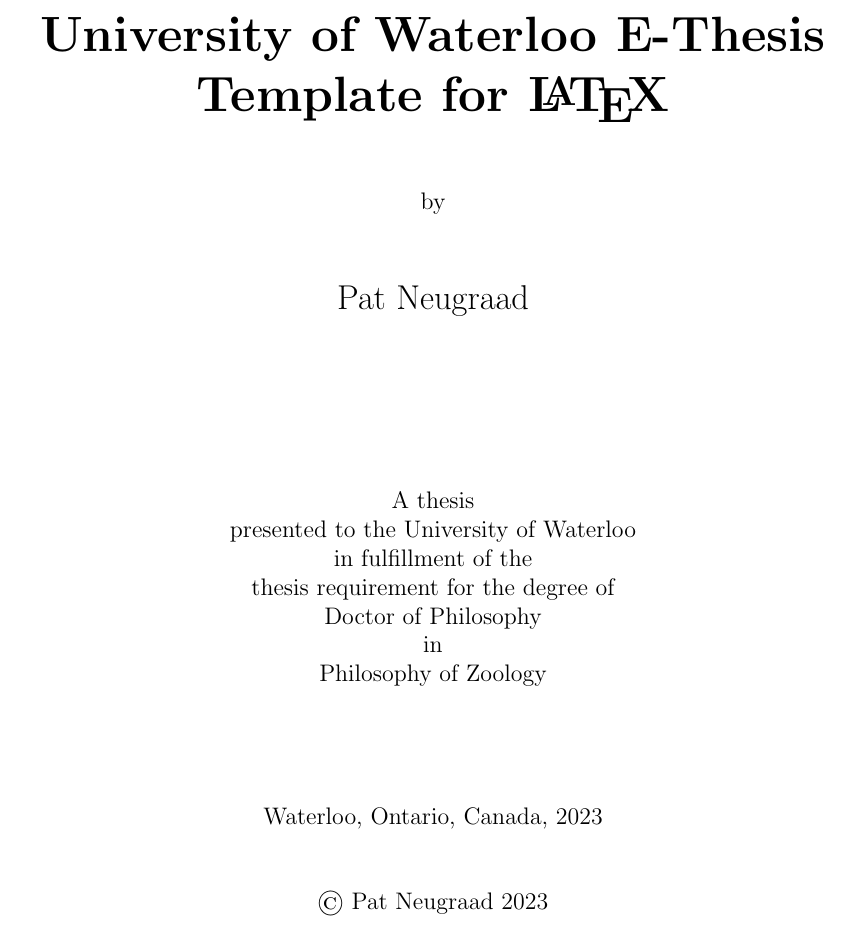
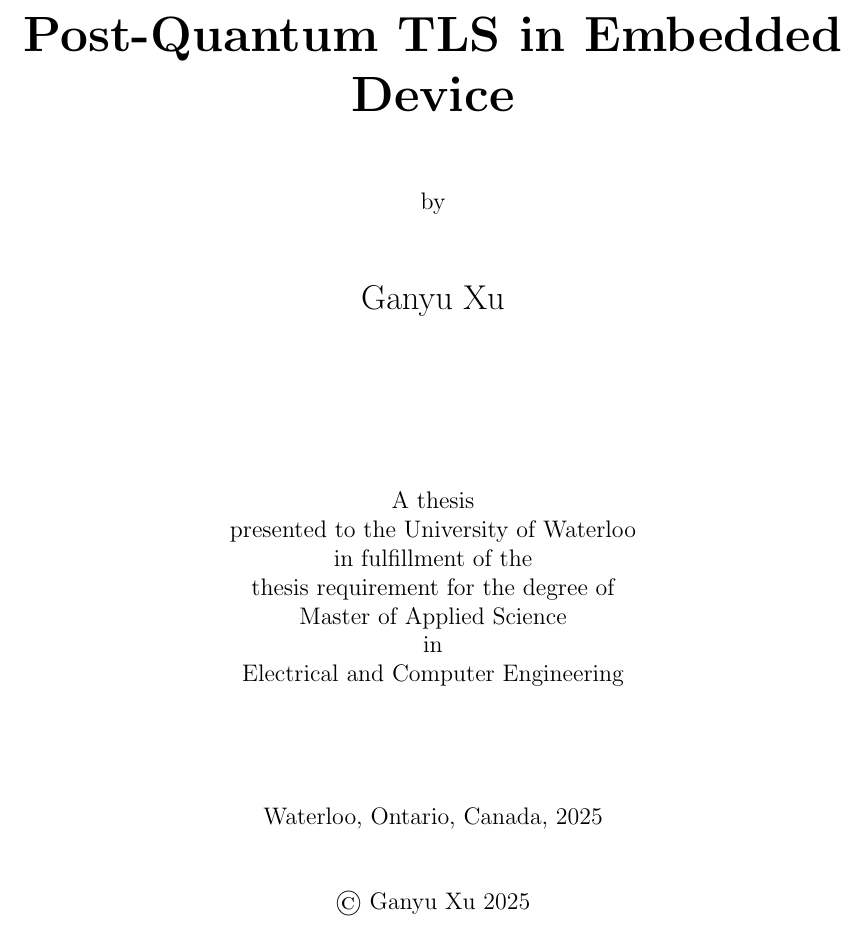
Before and after one commit to xuganyu96/embedded-pqtls, a LaTeX thesis (thesis/main.tex): part of page 1 of 23 before the commit and part of page 1 of 24 after it, cut at the place of the change. Compiled offline with pdfLaTeX.

Commit message:
Getting ready to start from scratch

```diff
--- a/thesis/main.tex
+++ b/thesis/main.tex
@@ -213,7 +213,7 @@
         \vspace*{1.0cm}
 
         \Huge
-        {\bf University of Waterloo E-Thesis Template for \LaTeX }
+        {\bf Post-Quantum TLS in Embedded Device}
 
         \vspace*{1.0cm}
 
@@ -223,7 +223,7 @@
         \vspace*{1.0cm}
 
         \Large
-        Pat Neugraad \\
+        Ganyu Xu \\
 
         \vspace*{3.0cm}
 
@@ -232,17 +232,17 @@
         presented to the University of Waterloo \\
         in fulfillment of the \\
         thesis requirement for the degree of \\
-        Doctor of Philosophy \\
+        Master of Applied Science \\
         in \\
-        Philosophy of Zoology \\
+        Electrical and Computer Engineering\\
 
         \vspace*{2.0cm}
 
-        Waterloo, Ontario, Canada, 2023 \\
+        Waterloo, Ontario, Canada, 2025 \\
 
         \vspace*{1.0cm}
 
-        \copyright\ Pat Neugraad 2023 \\
+        \copyright\ Ganyu Xu 2025 \\
         \end{center}
 \end{titlepage}
 
```
Also changed, not shown: thesis/README.md (added), thesis/main.pdf, thesis/main.tex (3 more changed lines).
